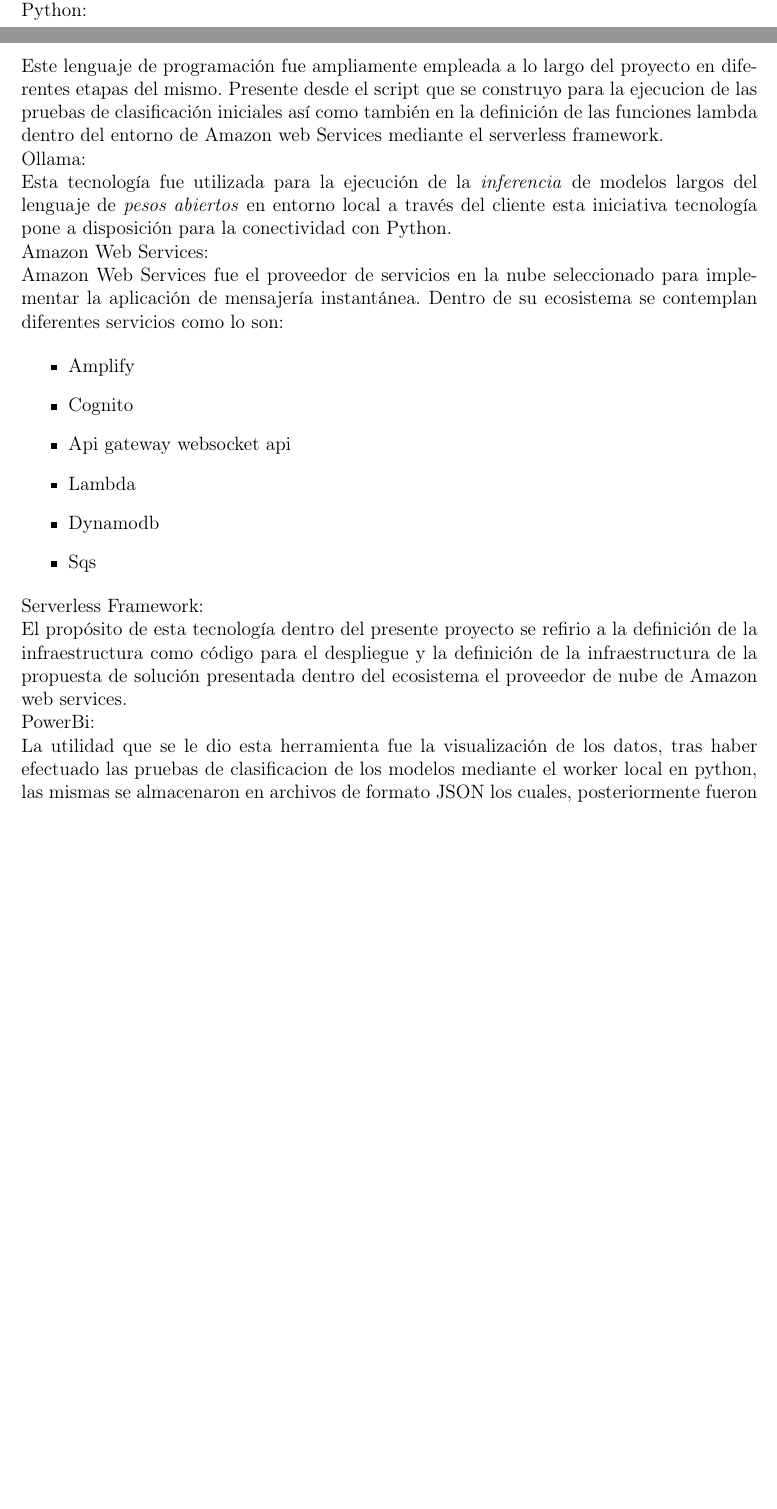
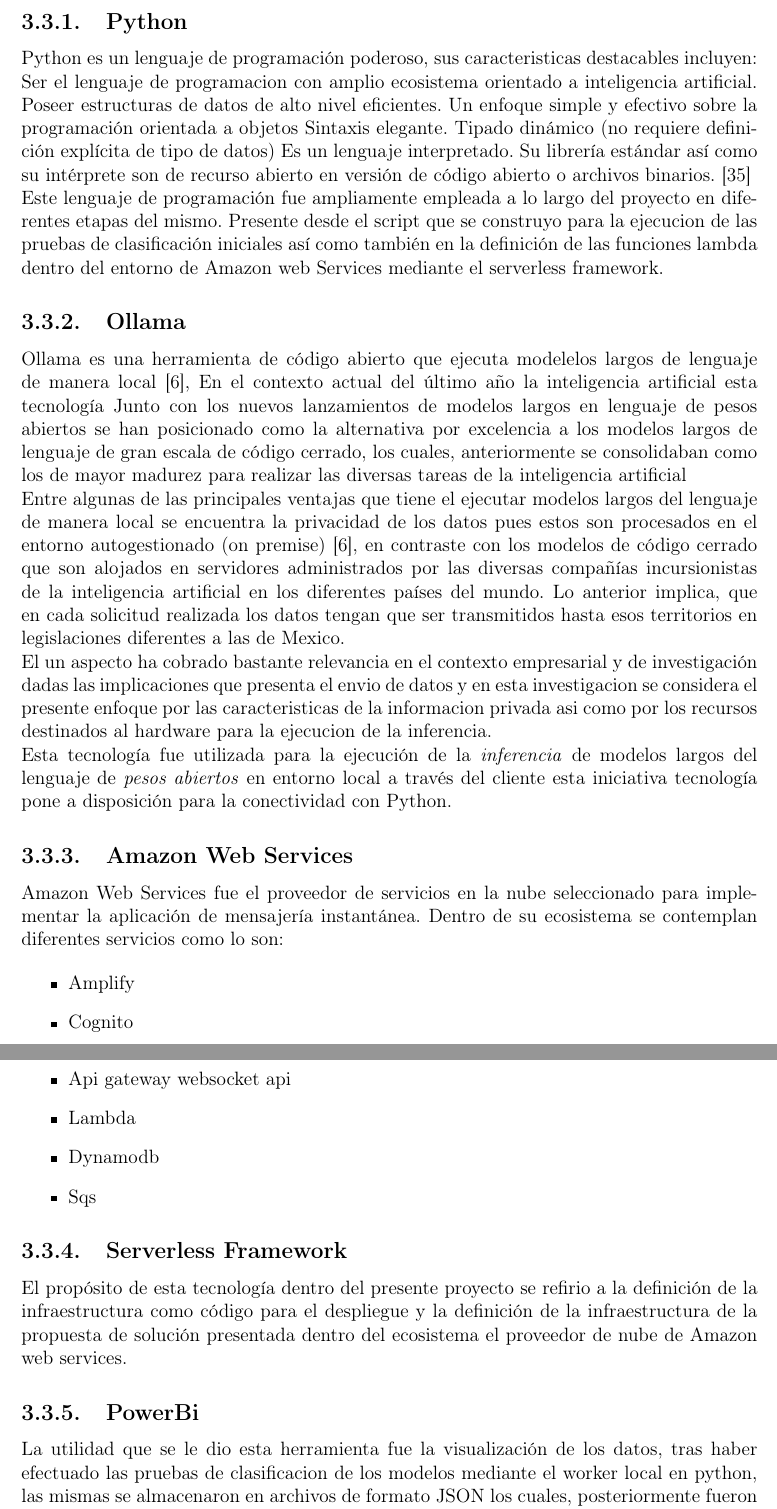
Before and after one commit to MisterPi14/Catfishing-Sextortion-PLN-Filter, a LaTeX book (Reporte Tecnico LaTeX/main.tex, which reads Reporte Tecnico LaTeX/Ch3_Marco_Teórico/ch3.tex): two parts of pages 19 and 20 of 61 before the commit and two parts of pages 20 and 21 of 62 after it, joined at a grey line, cut at the place of the change, the shorter picture padded with empty space. Compiled offline with pdfLaTeX.

Commit message:
Cambios en marco teorico y referencias, redaccion de ollama

```diff
--- a/Reporte Tecnico LaTeX/Ch3_Marco_Teórico/ch3.tex
+++ b/Reporte Tecnico LaTeX/Ch3_Marco_Teórico/ch3.tex
@@ -325,15 +325,31 @@
 Describir el software a utilizar: Android, Java, Python, Raspberry Pi OS, RT-Linux, contenedores, GNU/Linux, Xamp, Qt, SQL, Apache, C++, etc., etc.
 
 
-Python:
+\subsection{Python}
+
+Python es un lenguaje de programación poderoso, sus caracteristicas destacables incluyen:
+
+Ser el lenguaje de programacion con amplio ecosistema orientado a inteligencia artificial.
+Poseer estructuras de datos de alto nivel eficientes.
+Un enfoque simple y efectivo sobre la programación orientada a objetos
+Sintaxis elegante.
+Tipado dinámico (no requiere definición explícita de tipo de datos)
+Es un lenguaje interpretado.
+Su librería estándar así como su intérprete son de recurso abierto en versión de código abierto o archivos binarios.\cite{python_tutorial_314}
 
 Este lenguaje de programación fue ampliamente empleada a lo largo del proyecto en diferentes etapas del mismo. Presente desde el script que se construyo para la ejecucion de las  pruebas de clasificación iniciales así como también en la definición de las funciones lambda dentro del entorno de Amazon web Services mediante el serverless framework.
 
-Ollama:
+\subsection{Ollama}
+
+Ollama es una herramienta de código abierto que ejecuta modelelos largos de lenguaje de manera local \cite{hostingerOllama2025}, En el contexto actual del último año la inteligencia artificial esta tecnología Junto con los nuevos lanzamientos de modelos largos en lenguaje de pesos abiertos se han posicionado como la alternativa por excelencia a los modelos largos de lenguaje de gran escala de código cerrado, los cuales, anteriormente se consolidaban como los de mayor madurez para realizar las diversas tareas de la inteligencia artificial
+
+Entre algunas de las principales ventajas que tiene el ejecutar modelos largos del lenguaje de manera local se encuentra la privacidad de los datos pues estos son procesados en el entorno autogestionado (on premise) \cite{hostingerOllama2025}, en contraste con los modelos de código cerrado que son alojados en servidores administrados por las diversas compañías incursionistas de la inteligencia artificial en los diferentes países del mundo. Lo anterior implica, que en cada solicitud realizada los datos tengan que ser transmitidos hasta esos territorios en legislaciones diferentes a las de Mexico.
+
+El un aspecto ha cobrado bastante relevancia en el contexto empresarial y de investigación dadas las implicaciones que presenta el envio de datos y en esta investigacion se considera el presente enfoque por las caracteristicas de la informacion privada asi como por los recursos destinados al hardware para la ejecucion de la inferencia.
 
 Esta tecnología fue utilizada para la ejecución de la \textit{inferencia} de modelos largos del lenguaje de \textit{pesos abiertos} en entorno local a través del cliente esta iniciativa tecnología pone a disposición para la conectividad con Python.
 
-Amazon Web Services:
+\subsection{Amazon Web Services}
 
 Amazon Web Services fue el proveedor de servicios en la nube seleccionado para implementar la aplicación de mensajería instantánea. Dentro de su ecosistema se contemplan diferentes servicios como lo son:
 
@@ -346,11 +362,12 @@
     \item Sqs
 \end{itemize}
 
-Serverless Framework:
+\subsection{Serverless Framework}
 
 El propósito de esta tecnología dentro del presente proyecto se refirio a la definición de la infraestructura como código para el despliegue y la definición de la infraestructura de la propuesta de solución presentada dentro del ecosistema el proveedor de nube de Amazon web services.
 
-PowerBi:
+
+\subsection{PowerBi}
 
 La utilidad que se le dio esta herramienta fue la visualización de los datos, tras haber efectuado las pruebas de clasificacion de los modelos mediante el worker local en python, las mismas se almacenaron en archivos de formato JSON los cuales, posteriormente fueron procesados por un script de python para integrarlos en un unico archivo csv.
 
```
Also changed, not shown: Reporte Tecnico LaTeX/referencias.bib (+20 -0 lines), Reporte Tecnico LaTeX/Ch3_Marco_Teórico/ch3.tex (4 more changed lines).
